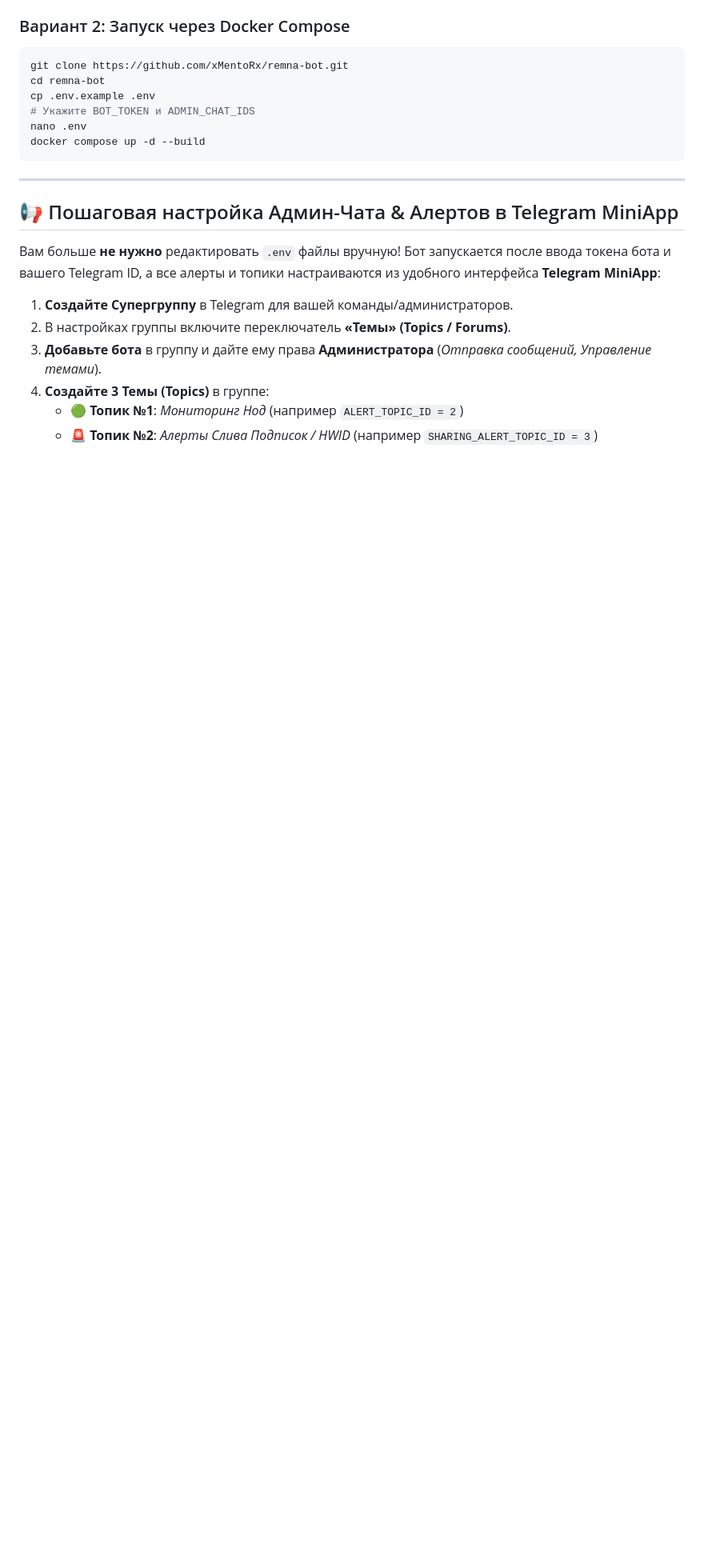
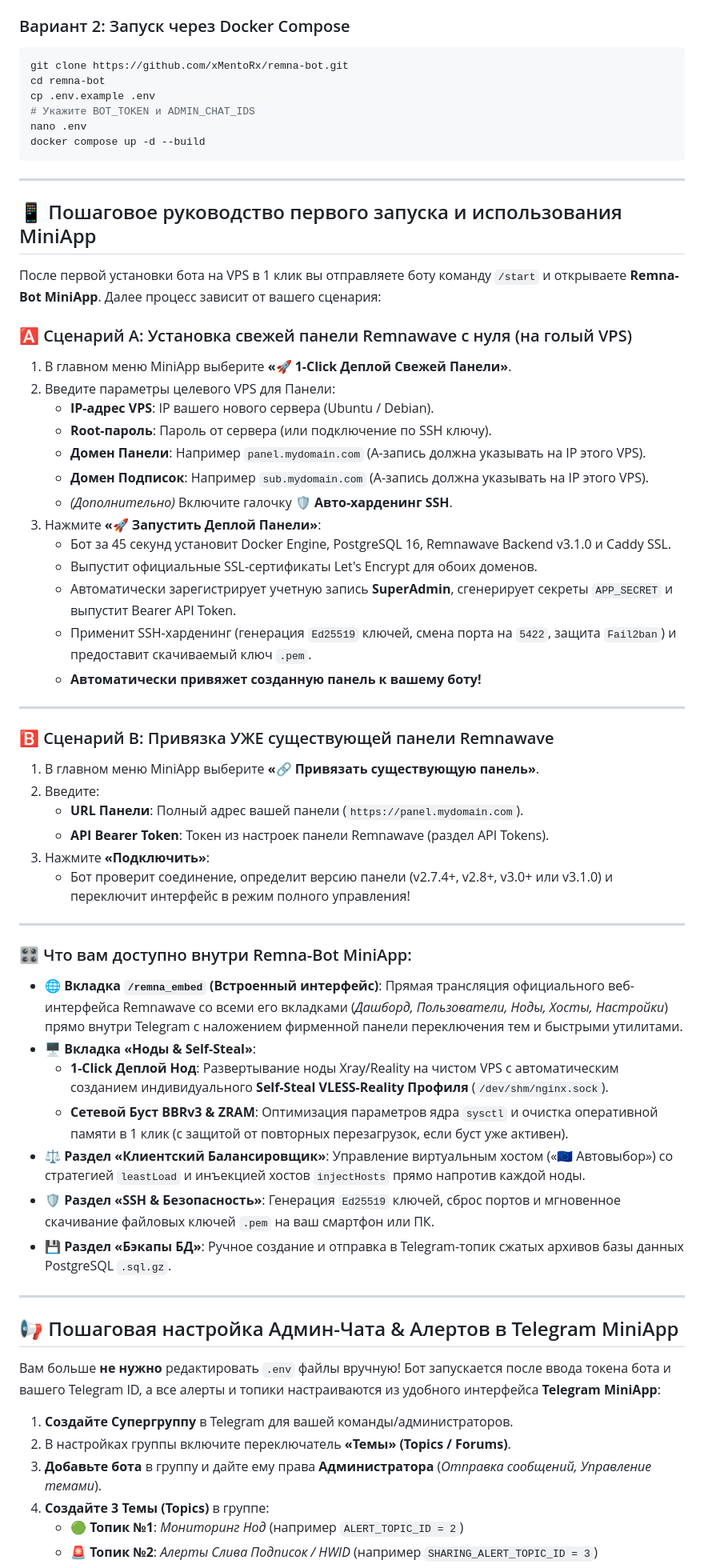
Before and after one commit to xMentoRx/remna-bot, a Markdown page: README.md, the part around the change. Shown at 80% size. Drawn GitHub-style; blank space fills up the shorter version.

Commit message:
docs: Update README with full MiniApp onboarding guide & Self-Steal docs

````diff
--- a/README.md
+++ b/README.md
@@ -66,6 +66,55 @@ nano .env
 docker compose up -d --build
 ```
 
+
+---
+
+## 📱 Пошаговое руководство первого запуска и использования MiniApp
+
+После первой установки бота на VPS в 1 клик вы отправляете боту команду `/start` и открываете **Remna-Bot MiniApp**. Далее процесс зависит от вашего сценария:
+
+### 🅰️ Сценарий A: Установка свежей панели Remnawave с нуля (на голый VPS)
+
+1. В главном меню MiniApp выберите **«🚀 1-Click Деплой Свежей Панели»**.
+2. Введите параметры целевого VPS для Панели:
+   - **IP-адрес VPS**: IP вашего нового сервера (Ubuntu / Debian).
+   - **Root-пароль**: Пароль от сервера (или подключение по SSH ключу).
+   - **Домен Панели**: Например `panel.mydomain.com` (A-запись должна указывать на IP этого VPS).
+   - **Домен Подписок**: Например `sub.mydomain.com` (A-запись должна указывать на IP этого VPS).
+   - *(Дополнительно)* Включите галочку **🛡️ Авто-харденинг SSH**.
+3. Нажмите **«🚀 Запустить Деплой Панели»**:
+   - Бот за 45 секунд установит Docker Engine, PostgreSQL 16, Remnawave Backend v3.1.0 и Caddy SSL.
+   - Выпустит официальные SSL-сертификаты Let's Encrypt для обоих доменов.
+   - Автоматически зарегистрирует учетную запись **SuperAdmin**, сгенерирует секреты `APP_SECRET` и выпустит Bearer API Token.
+   - Применит SSH-харденинг (генерация `Ed25519` ключей, смена порта на `5422`, защита `Fail2ban`) и предоставит скачиваемый ключ `.pem`.
+   - **Автоматически привяжет созданную панель к вашему боту!**
+
+---
+
+### 🅱️ Сценарий B: Привязка УЖЕ существующей панели Remnawave
+
+1. В главном меню MiniApp выберите **«🔗 Привязать существующую панель»**.
+2. Введите:
+   - **URL Панели**: Полный адрес вашей панели (`https://panel.mydomain.com`).
+   - **API Bearer Token**: Токен из настроек панели Remnawave (раздел API Tokens).
+3. Нажмите **«Подключить»**:
+   - Бот проверит соединение, определит версию панели (v2.7.4+, v2.8+, v3.0+ или v3.1.0) и переключит интерфейс в режим полного управления!
+
+---
+
+### 🎛️ Что вам доступно внутри Remna-Bot MiniApp:
+
+* 🌐 **Вкладка `/remna_embed` (Встроенный интерфейс)**:
+  Прямая трансляция официального веб-интерфейса Remnawave со всеми его вкладками (*Дашборд, Пользователи, Ноды, Хосты, Настройки*) прямо внутри Telegram с наложением фирменной панели переключения тем и быстрыми утилитами.
+* 🖥️ **Вкладка «Ноды & Self-Steal»**:
+  - **1-Click Деплой Нод**: Развертывание ноды Xray/Reality на чистом VPS с автоматическим созданием индивидуального **Self-Steal VLESS-Reality Профиля** (`/dev/shm/nginx.sock`).
+  - **Сетевой Буст BBRv3 & ZRAM**: Оптимизация параметров ядра `sysctl` и очистка оперативной памяти в 1 клик (с защитой от повторных перезагрузок, если буст уже активен).
+* ⚖️ **Раздел «Клиентский Балансировщик»**:
+  Управление виртуальным хостом («🇪🇺 Автовыбор») со стратегией `leastLoad` и инъекцией хостов `injectHosts` прямо напротив каждой ноды.
+* 🛡️ **Раздел «SSH & Безопасность»**:
+  Генерация `Ed25519` ключей, сброс портов и мгновенное скачивание файловых ключей `.pem` на ваш смартфон или ПК.
+* 💾 **Раздел «Бэкапы БД»**:
+  Ручное создание и отправка в Telegram-топик сжатых архивов базы данных PostgreSQL `.sql.gz`.
 
 ---
 
````
